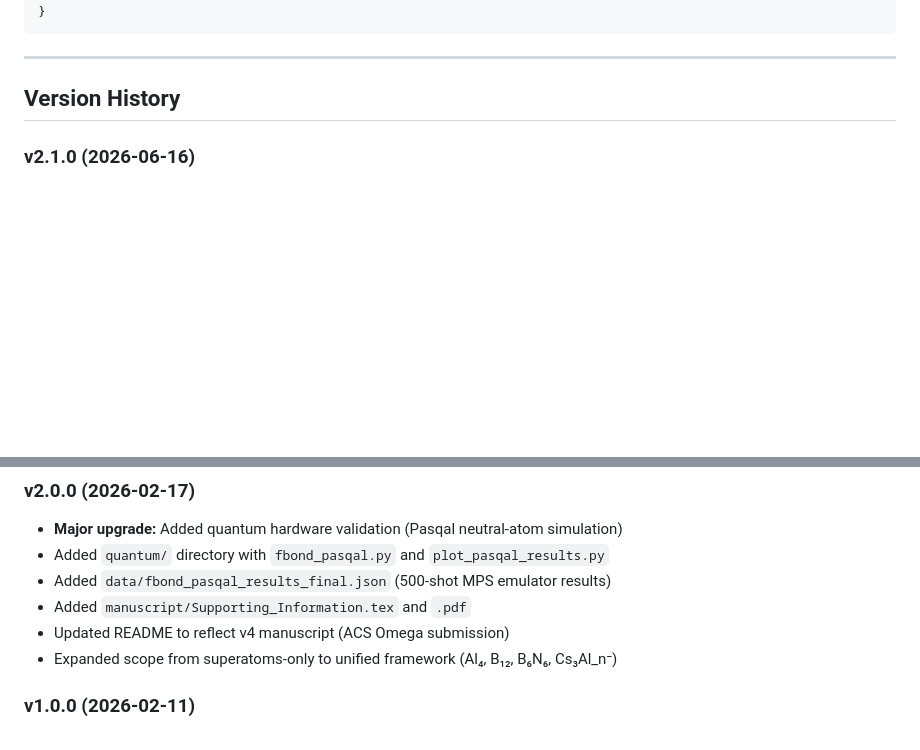
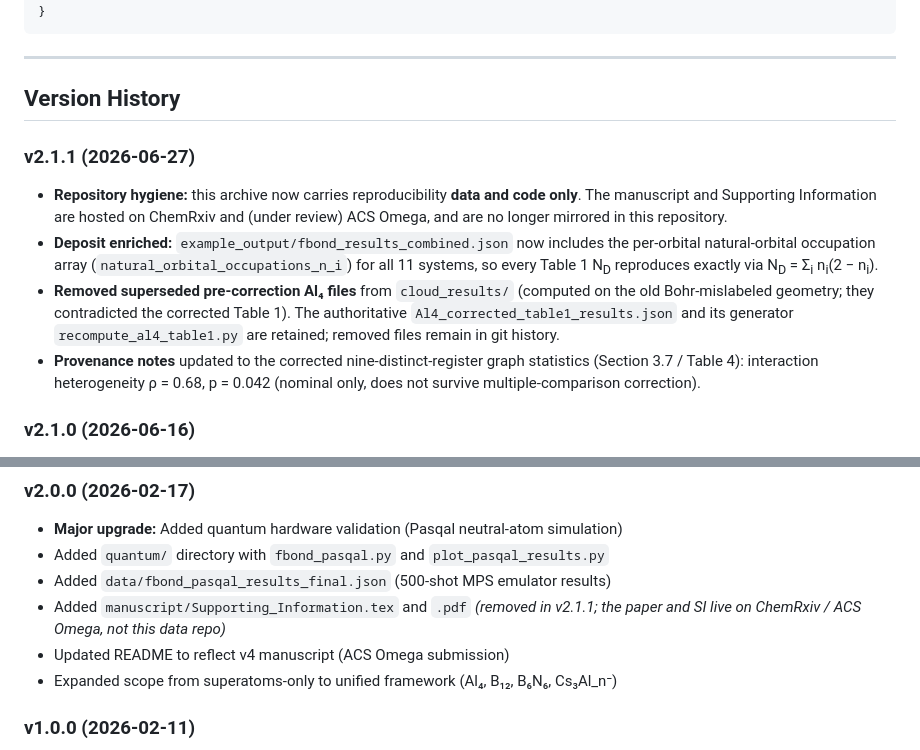
Before and after one commit to c-arda/fbond-superatom-aromaticity, a Markdown page: README.md, 2 parts joined by grey strips. Drawn GitHub-style; blank space fills up the shorter version.

```diff
--- a/README.md
+++ b/README.md
@@ -158,6 +158,12 @@ If you use this code or data, please cite:
 
 ## Version History
 
+### v2.1.1 (2026-06-27)
+- **Repository hygiene:** this archive now carries reproducibility **data and code only**. The manuscript and Supporting Information are hosted on ChemRxiv and (under review) ACS Omega, and are no longer mirrored in this repository.
+- **Deposit enriched:** `example_output/fbond_results_combined.json` now includes the per-orbital natural-orbital occupation array (`natural_orbital_occupations_n_i`) for all 11 systems, so every Table 1 N<sub>D</sub> reproduces exactly via N<sub>D</sub> = Σ<sub>i</sub> n<sub>i</sub>(2 − n<sub>i</sub>).
+- **Removed superseded pre-correction Al₄ files** from `cloud_results/` (computed on the old Bohr-mislabeled geometry; they contradicted the corrected Table 1). The authoritative `Al4_corrected_table1_results.json` and its generator `recompute_al4_table1.py` are retained; removed files remain in git history.
+- **Provenance notes** updated to the corrected nine-distinct-register graph statistics (Section 3.7 / Table 4): interaction heterogeneity ρ = 0.68, p = 0.042 (nominal only, does not survive multiple-comparison correction).
+
 ### v2.1.0 (2026-06-16)
 - **Reproducibility deposit:** added `cloud_results/` (complete CCSD natural-orbital occupation arrays + `extract_fe_from_checkpoints.py`) and `cloud_results/PROVENANCE_NOTES.md`, so the full N<sub>D</sub> / f<sub>e</sub> column reproduces from the deposited wavefunctions.
 - **Correction — Al₄ geometry units:** the three Al₄ structures were stored in Bohr but read as Ångström, stretching the clusters ~1.9×. Recomputed at the equilibrium geometry: Al₄²⁻ N<sub>D</sub> 3.84 → 2.54 (f<sub>e</sub> 0.083 → 0.055), Al₄⁴⁻ singlet 4.03 → 2.53 (0.084 → 0.053), Al₄⁴⁻ triplet 4.17 → 4.34 (0.087 → 0.090). All other systems are genuine Ångström and unchanged.
@@ -170,7 +176,7 @@ If you use this code or data, please cite:
 - **Major upgrade:** Added quantum hardware validation (Pasqal neutral-atom simulation)
 - Added `quantum/` directory with `fbond_pasqal.py` and `plot_pasqal_results.py`
 - Added `data/fbond_pasqal_results_final.json` (500-shot MPS emulator results)
-- Added `manuscript/Supporting_Information.tex` and `.pdf`
+- Added `manuscript/Supporting_Information.tex` and `.pdf` *(removed in v2.1.1; the paper and SI live on ChemRxiv / ACS Omega, not this data repo)*
 - Updated README to reflect v4 manuscript (ACS Omega submission)
 - Expanded scope from superatoms-only to unified framework (Al₄, B₁₂, B₆N₆, Cs₃Al_n⁻)
 
```
Also changed, not shown: cloud_results/PROVENANCE_NOTES.md (+39 -21 lines).
